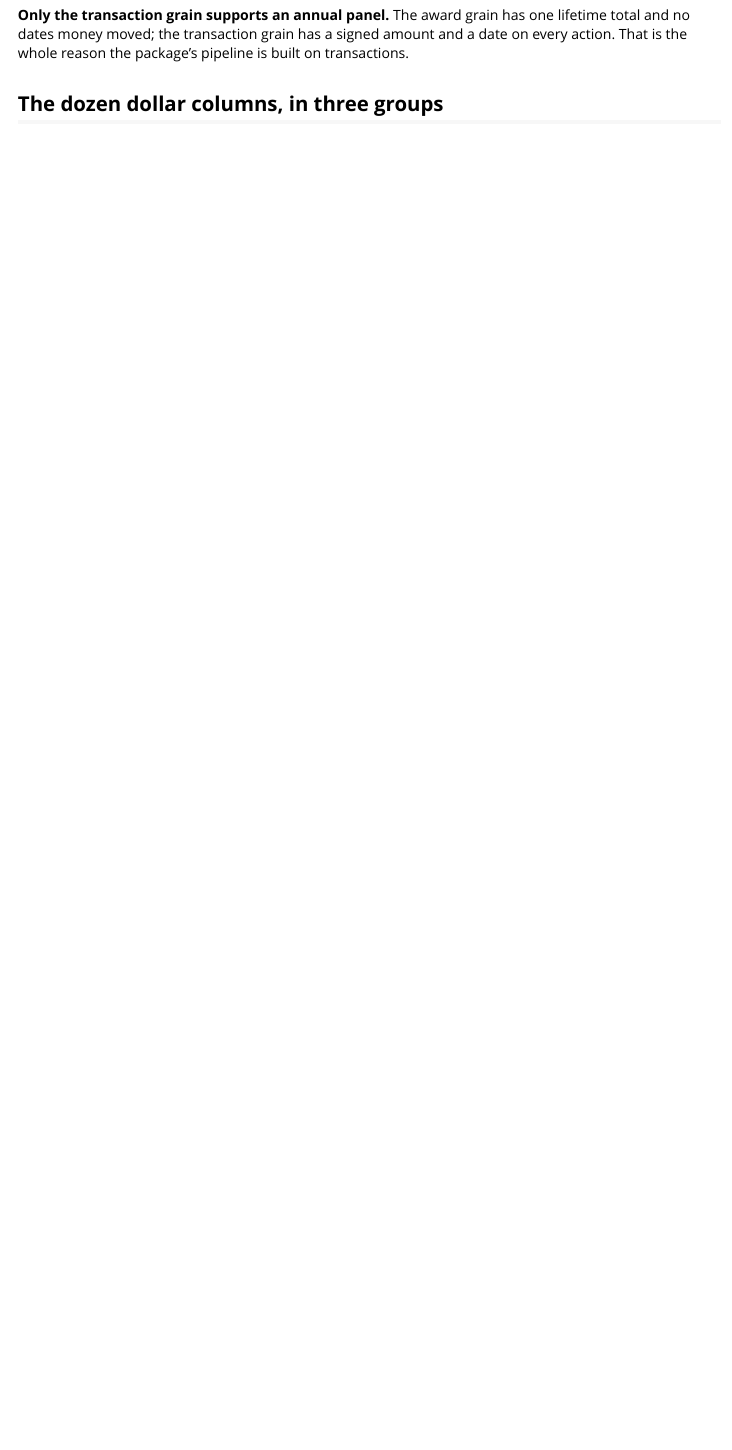
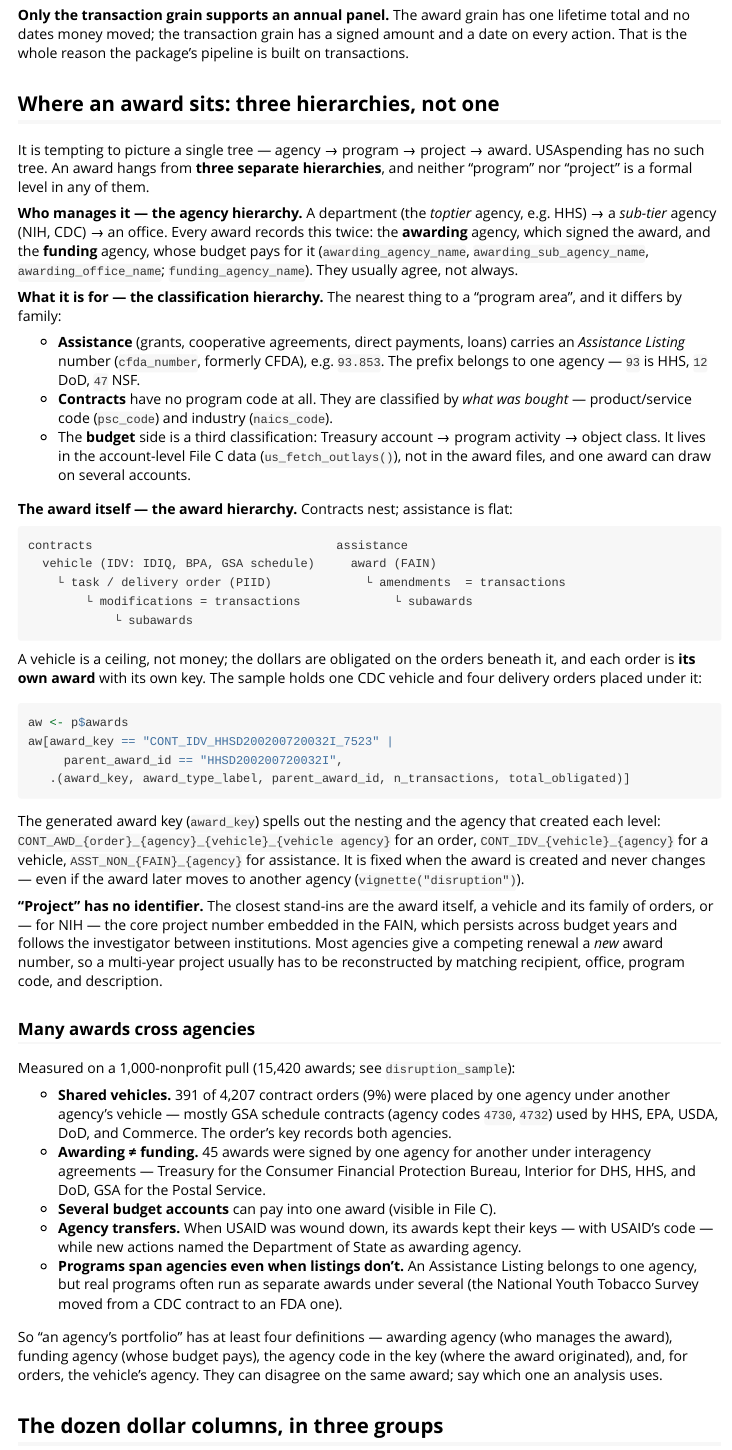
Before and after one commit to Nonprofit-Open-Data-Collective/usaspend, an R Markdown document (vignettes/data-model.Rmd): the page in a window 1100 px wide, from 710 px down. Rendered offline with R 4.5, knitr and Pandoc, with nearby package versions; the code chunks are not run, so their results and figures are left out.

Commit message:
data-model vignette: the three hierarchies an award sits in
New section "Where an award sits: three hierarchies, not one":
- agency (department -> sub-tier -> office; awarding vs funding),
- classification (Assistance Listing for assistance, PSC/NAICS for
  contracts, Treasury account -> program activity -> object class in
  File C),
- the award itself (vehicle -> task/delivery order -> modifications;
  assistance flat), with a live example of the sample's CDC IDV and its
  four delivery orders, and how award_key encodes the nesting and the
  originating agency.
Notes that "project" has no identifier, and documents cross-agency
awards measured on the 1,000-nonprofit pull: 391 of 4,207 orders under
another agency's vehicle (mostly GSA schedules), 45 awarding != funding,
multi-account funding, USAID -> State transfers. Ends with the four
competing definitions of an agency's portfolio.

pkgdown: data-model article rebuilt.

Co-Authored-By: Claude Opus 5 <noreply@anthropic.com>

````diff
--- a/vignettes/data-model.Rmd
+++ b/vignettes/data-model.Rmd
@@ -51,6 +51,100 @@ the package keeps them, flagged.
 one lifetime total and no dates money moved; the transaction grain has a
 signed amount and a date on every action. That is the whole reason the
 package's pipeline is built on transactions.
+
+## Where an award sits: three hierarchies, not one
+
+It is tempting to picture a single tree — agency → program → project →
+award. USAspending has no such tree. An award hangs from **three separate
+hierarchies**, and neither "program" nor "project" is a formal level in
+any of them.
+
+**Who manages it — the agency hierarchy.** A department (the *toptier*
+agency, e.g. HHS) → a *sub-tier* agency (NIH, CDC) → an office. Every
+award records this twice: the **awarding** agency, which signed the
+award, and the **funding** agency, whose budget pays for it
+(`awarding_agency_name`, `awarding_sub_agency_name`,
+`awarding_office_name`; `funding_agency_name`). They usually agree, not
+always.
+
+**What it is for — the classification hierarchy.** The nearest thing to a
+"program area", and it differs by family:
+
+- **Assistance** (grants, cooperative agreements, direct payments, loans)
+  carries an *Assistance Listing* number (`cfda_number`, formerly CFDA),
+  e.g. `93.853`. The prefix belongs to one agency — `93` is HHS, `12` DoD,
+  `47` NSF.
+- **Contracts** have no program code at all. They are classified by
+  *what was bought* — product/service code (`psc_code`) and industry
+  (`naics_code`).
+- The **budget** side is a third classification: Treasury account →
+  program activity → object class. It lives in the account-level File C
+  data (`us_fetch_outlays()`), not in the award files, and one award can
+  draw on several accounts.
+
+**The award itself — the award hierarchy.** Contracts nest; assistance is
+flat:
+
+```
+contracts                                  assistance
+  vehicle (IDV: IDIQ, BPA, GSA schedule)     award (FAIN)
+    └ task / delivery order (PIID)             └ amendments  = transactions
+        └ modifications = transactions             └ subawards
+            └ subawards
+```
+
+A vehicle is a ceiling, not money; the dollars are obligated on the orders
+beneath it, and each order is **its own award** with its own key. The
+sample holds one CDC vehicle and four delivery orders placed under it:
+
+```{r}
+aw <- p$awards
+aw[award_key == "CONT_IDV_HHSD200200720032I_7523" |
+     parent_award_id == "HHSD200200720032I",
+   .(award_key, award_type_label, parent_award_id, n_transactions, total_obligated)]
+```
+
+The generated award key (`award_key`) spells out the nesting and the
+agency that created each level: `CONT_AWD_{order}_{agency}_{vehicle}_{vehicle
+agency}` for an order, `CONT_IDV_{vehicle}_{agency}` for a vehicle,
+`ASST_NON_{FAIN}_{agency}` for assistance. It is fixed when the award is
+created and never changes — even if the award later moves to another
+agency (`vignette("disruption")`).
+
+**"Project" has no identifier.** The closest stand-ins are the award
+itself, a vehicle and its family of orders, or — for NIH — the core
+project number embedded in the FAIN, which persists across budget years
+and follows the investigator between institutions. Most agencies give a
+competing renewal a *new* award number, so a multi-year project usually
+has to be reconstructed by matching recipient, office, program code, and
+description.
+
+### Many awards cross agencies
+
+Measured on a 1,000-nonprofit pull (15,420 awards; see `disruption_sample`):
+
+- **Shared vehicles.** 391 of 4,207 contract orders (9%) were placed by one
+  agency under another agency's vehicle — mostly GSA schedule contracts
+  (agency codes `4730`, `4732`) used by HHS, EPA, USDA, DoD, and Commerce.
+  The order's key records both agencies.
+- **Awarding ≠ funding.** 45 awards were signed by one agency for another
+  under interagency agreements — Treasury for the Consumer Financial
+  Protection Bureau, Interior for DHS, HHS, and DoD, GSA for the Postal
+  Service.
+- **Several budget accounts** can pay into one award (visible in File C).
+- **Agency transfers.** When USAID was wound down, its awards kept their
+  keys — with USAID's code — while new actions named the Department of
+  State as awarding agency.
+- **Programs span agencies even when listings don't.** An Assistance
+  Listing belongs to one agency, but real programs often run as separate
+  awards under several (the National Youth Tobacco Survey moved from a
+  CDC contract to an FDA one).
+
+So "an agency's portfolio" has at least four definitions — awarding agency
+(who manages the award), funding agency (whose budget pays), the agency
+code in the key (where the award originated), and, for orders, the
+vehicle's agency. They can disagree on the same award; say which one an
+analysis uses.
 
 ## The dozen dollar columns, in three groups
 
````
Also changed, not shown: 1 other file.
